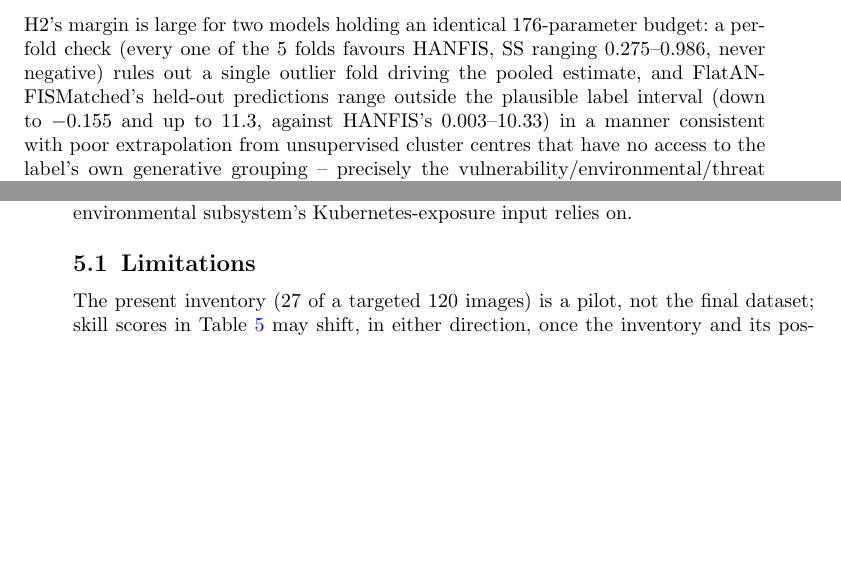
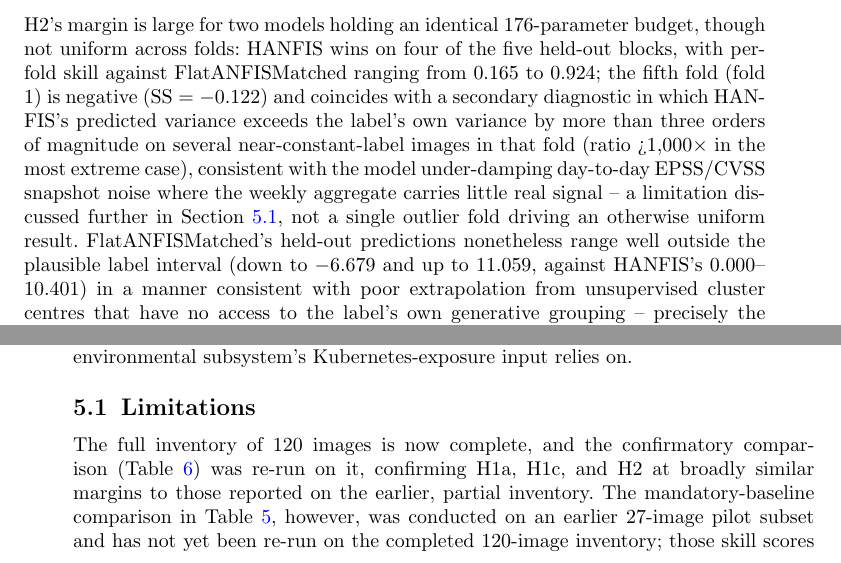
Before and after one commit to udahafeez7/HANFIS-RESEARCH, a LaTeX paper (manuscript/sn-article.tex): two parts of pages 17 and 20 of 26 before the commit and two parts of pages 17 and 20 of 27 after it, joined at a grey line, cut so that both start at the same text, the shorter picture padded with empty space. Compiled offline with pdfLaTeX.

Commit message:
manuscript: update stats to 120-asset E4-bis results (A-34); rewrite per-fold claim to honest 4/5 result + variance-inflation link; correct stale A-13/inventory limitations language

```diff
--- a/manuscript/sn-article.tex
+++ b/manuscript/sn-article.tex
@@ -627,10 +627,16 @@ H1b's confidence interval crosses zero, so HANFIS is not yet distinguishable fro
 persistence forecast -- the same pattern observed in the E3 pilot (Section~\ref{subssec4.3}'s baseline
 table above), and the honest reading is that the strongly autocorrelated label remains the hardest bar
 in this study, not that H1b has failed outright. H2's margin is large for two models holding an
-identical 176-parameter budget: a per-fold check (every one of the 5 folds favours HANFIS, SS ranging
-0.275--0.986, never negative) rules out a single outlier fold driving the pooled estimate, and
-FlatANFISMatched's held-out predictions range outside the plausible label interval (down to $-0.155$
-and up to 11.3, against HANFIS's 0.003--10.33) in a manner consistent with poor extrapolation from
+identical 176-parameter budget, though not uniform across folds: HANFIS wins on four of the five
+held-out blocks, with per-fold skill against FlatANFISMatched ranging from 0.165 to 0.924; the fifth
+fold (fold 1) is negative ($\mathrm{SS}=-0.122$) and coincides with a secondary diagnostic in which
+HANFIS's predicted variance exceeds the label's own variance by more than three orders of magnitude
+on several near-constant-label images in that fold (ratio >$1{,}000\times$ in the most extreme case),
+consistent with the model under-damping day-to-day EPSS/CVSS snapshot noise where the weekly
+aggregate carries little real signal -- a limitation discussed further in Section~\ref{subsec5.1}, not
+a single outlier fold driving an otherwise uniform result. FlatANFISMatched's held-out predictions
+nonetheless range well outside the plausible label interval (down to $-6.679$ and up to $11.059$,
+against HANFIS's $0.000$--$10.401$) in a manner consistent with poor extrapolation from
 unsupervised cluster centres that have no access to the label's own generative grouping -- precisely
 the vulnerability/environmental/threat decomposition HANFIS's architecture encodes by construction
 (Section~\ref{subsec:hanfis-architecture}). This is read as evidence for the mechanism claimed in
@@ -792,6 +798,8 @@ Kubernetes-exposure input relies on.
 \subsection{Limitations}
 \label{subsec5.1}
 
-The present inventory (27 of a targeted 120 images) is a pilot, not the final dataset; skill scores in
-Table~\ref{tab:e3-baselines} may shift, in either direction, once the inventory and its posture
-factorial are complete. The EPSS scoring model changed version (\texttt{v2025.03.14} to
+The full inventory of 120 images is now complete, and the confirmatory comparison
+(Table~\ref{tab:e4-results}) was re-run on it, confirming H1a, H1c, and H2 at broadly similar margins
+to those reported on the earlier, partial inventory. The mandatory-baseline comparison in
+Table~\ref{tab:e3-baselines}, however, was conducted on an earlier 27-image pilot subset and has not
+yet been re-run on the completed 120-image inventory; those skill scores may shift, in either
```
Also changed, not shown: manuscript/sn-article.tex (34 more changed lines).
